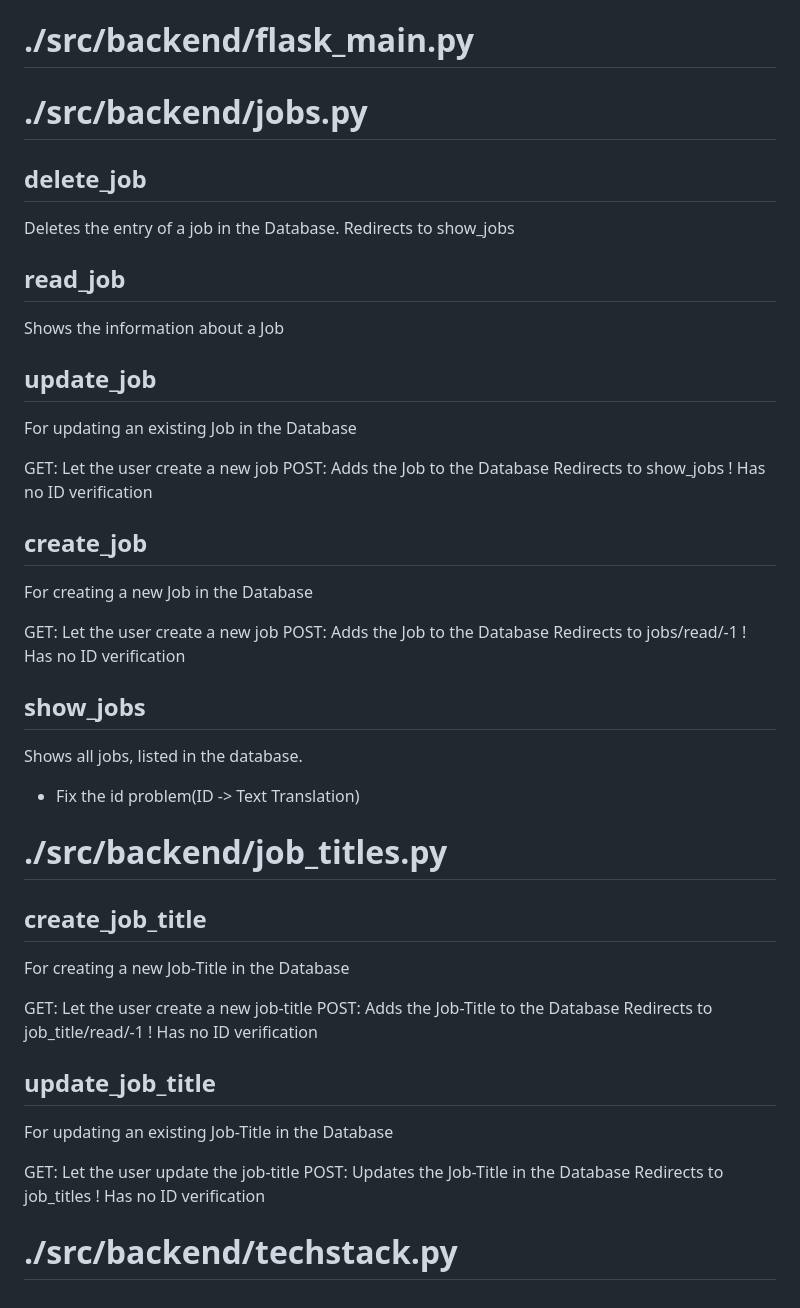
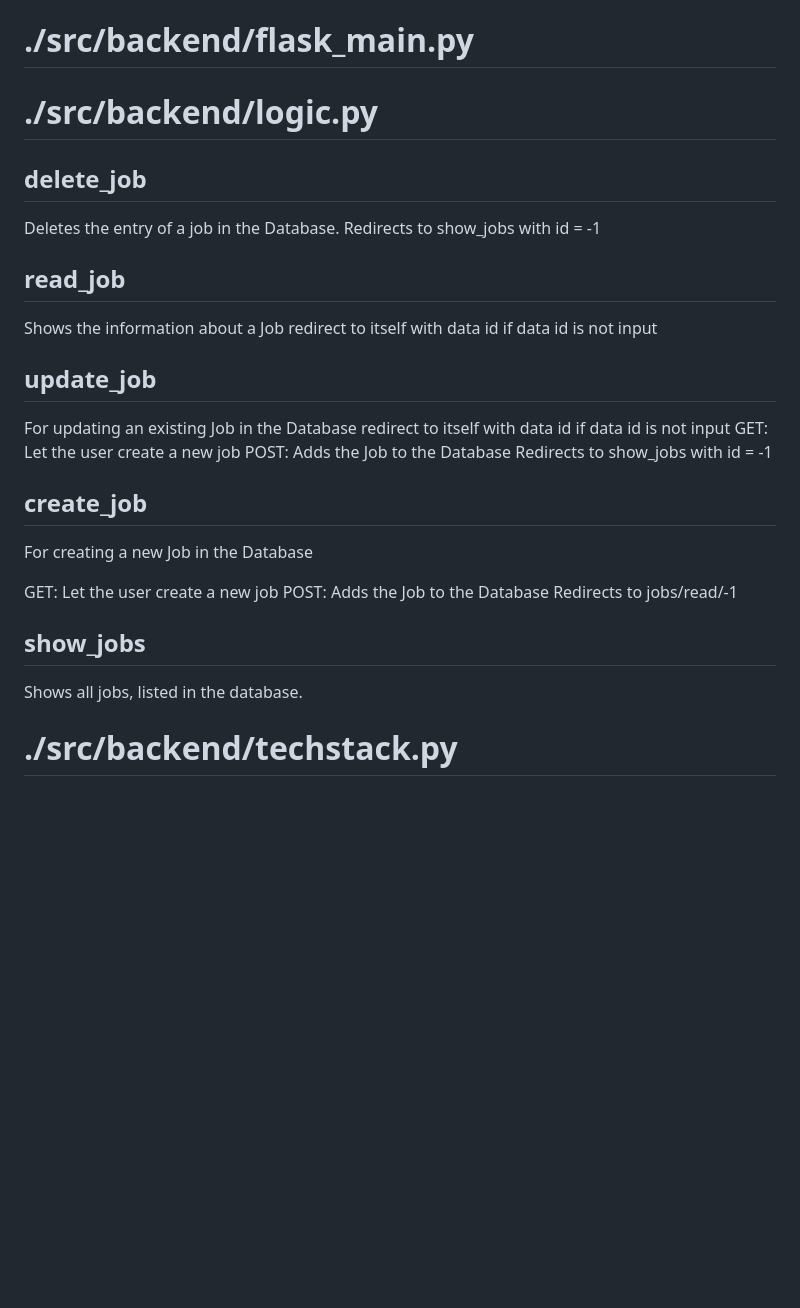
Before and after one commit to justusdecker/Application-Manager, a Markdown page: docs/auto-docs.md, the part around the change. Rendered like a GitHub page; blank space fills up the shorter version.

Commit message:
[auto] update docs

```diff
--- a/docs/auto-docs.md
+++ b/docs/auto-docs.md
@@ -171,24 +171,24 @@ Internal Helper: Converts SQLAlchemy Object to dict
 
 # ./src/backend/flask_main.py
 
-# ./src/backend/jobs.py
+# ./src/backend/logic.py
 
 ## delete_job
 Deletes the entry of a job in the Database.
-Redirects to show_jobs
+Redirects to show_jobs with id = -1
 
 ## read_job
 Shows the information about a Job
+redirect to itself with data id if data id is not input
 
 ## update_job
 For updating an existing Job in the Database
-
+redirect to itself with data id if data id is not input
 GET:
     Let the user create a new job
 POST:
     Adds the Job to the Database
-    Redirects to show_jobs
-! Has no ID verification
+    Redirects to show_jobs with id = -1
 
 ## create_job
 For creating a new Job in the Database
@@ -198,32 +198,8 @@ GET:
 POST:
     Adds the Job to the Database
     Redirects to jobs/read/-1
-! Has no ID verification
 
 ## show_jobs
 Shows all jobs, listed in the database.
-* Fix the id problem(ID -> Text Translation)
-
-# ./src/backend/job_titles.py
-
-## create_job_title
-For creating a new Job-Title in the Database
-
-GET:
-    Let the user create a new job-title
-POST:
-    Adds the Job-Title to the Database
-    Redirects to job_title/read/-1
-! Has no ID verification
-
-## update_job_title
-For updating an existing Job-Title in the Database
-
-GET:
-    Let the user update the job-title
-POST:
-    Updates the Job-Title in the Database
-    Redirects to job_titles
-! Has no ID verification
 
 # ./src/backend/techstack.py
```
